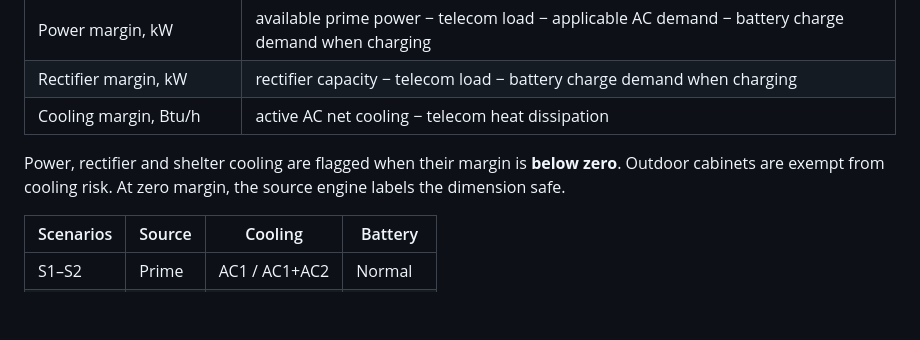
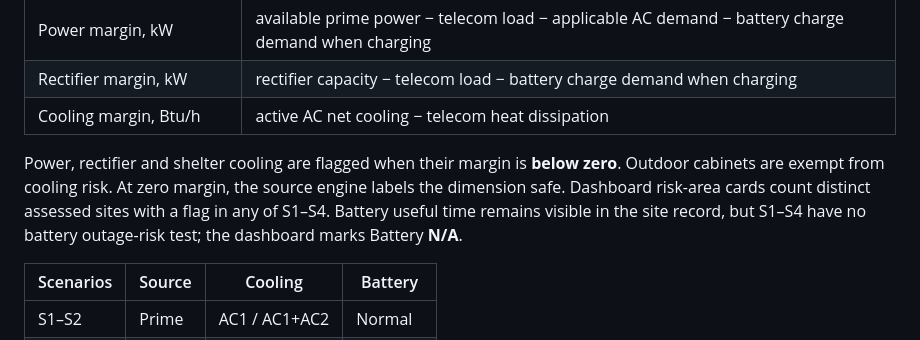
Before and after one commit to Bannaga-Abdalmuhsin/asset-managment, a Markdown page: RISK_MODEL.md, the part around the change. Drawn GitHub-style; blank space fills up the shorter version.

Commit message:
Count scenario risk areas directly from assessed sites

```diff
--- a/RISK_MODEL.md
+++ b/RISK_MODEL.md
@@ -18,7 +18,7 @@ Source: [Cow-Risk-Dashboard_new](https://github.com/Bannaga-Abdalmuhsin/Cow-Risk
 | Rectifier margin, kW | rectifier capacity − telecom load − battery charge demand when charging |
 | Cooling margin, Btu/h | active AC net cooling − telecom heat dissipation |
 
-Power, rectifier and shelter cooling are flagged when their margin is **below zero**. Outdoor cabinets are exempt from cooling risk. At zero margin, the source engine labels the dimension safe.
+Power, rectifier and shelter cooling are flagged when their margin is **below zero**. Outdoor cabinets are exempt from cooling risk. At zero margin, the source engine labels the dimension safe. Dashboard risk-area cards count distinct assessed sites with a flag in any of S1–S4. Battery useful time remains visible in the site record, but S1–S4 have no battery outage-risk test; the dashboard marks Battery **N/A**.
 
 | Scenarios | Source | Cooling | Battery |
 | --- | --- | --- | --- |
```
